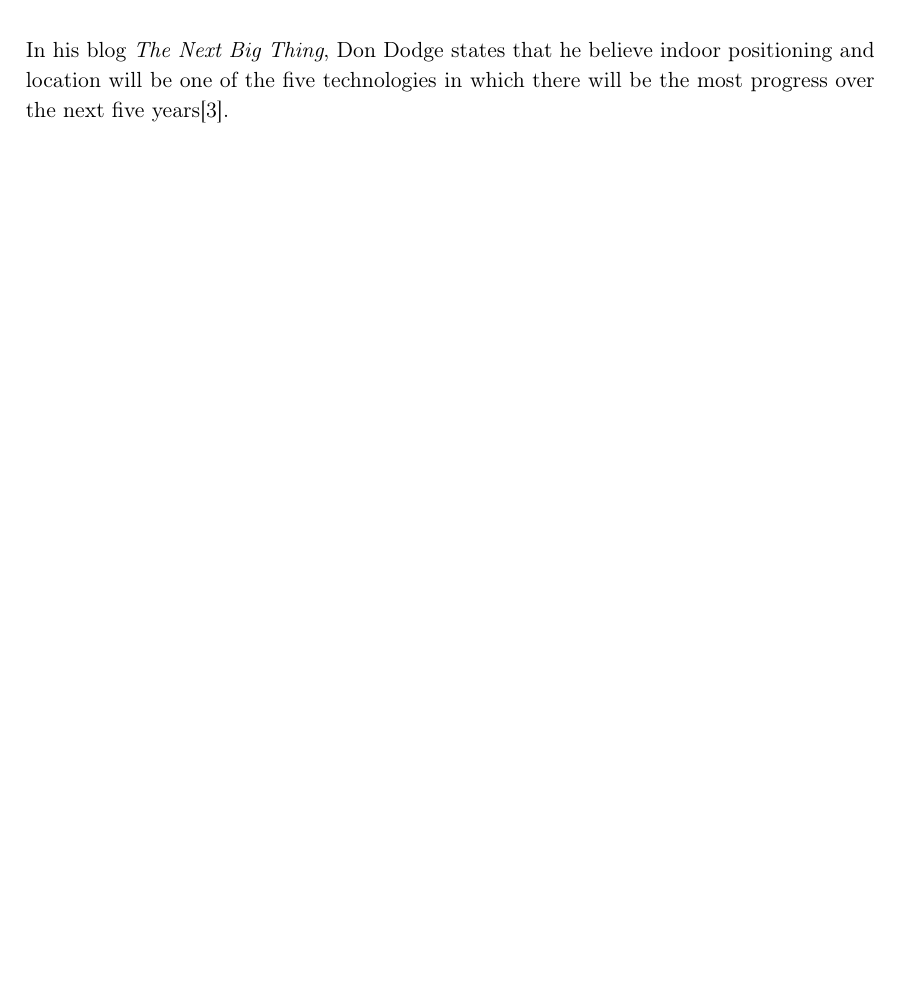
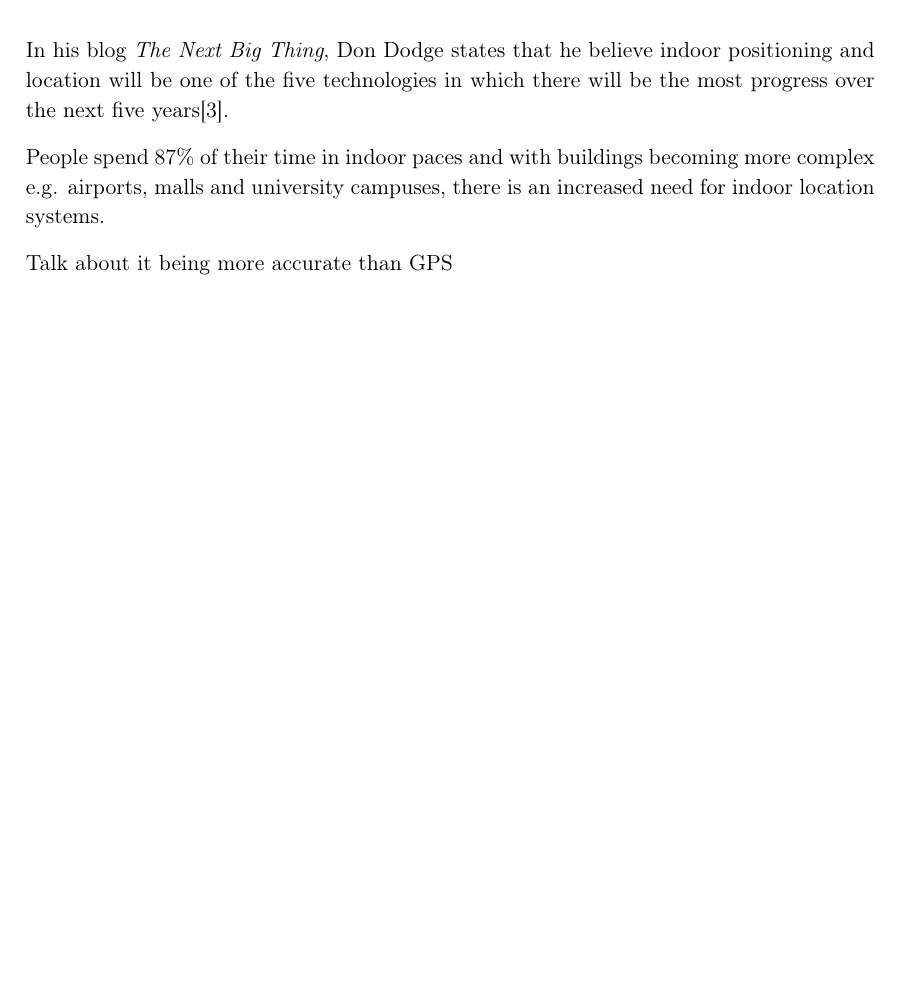
Before and after one commit to JacobNielsenn/sw608f16, a LaTeX thesis (rapport.tex, which reads introduction/intro.tex): part of page 7 of 27, cut so that both start at the same text, the shorter picture padded with empty space. Compiled offline with pdfLaTeX.

Commit message:
Bin notes to intro

```diff
--- a/introduction/intro.tex
+++ b/introduction/intro.tex
@@ -6,3 +6,9 @@
 \end{quotation}
 
 In his blog \textit{The Next Big Thing}, Don Dodge states that he believe indoor positioning and location will be one of the five technologies in which there will be the most progress over the next five years\cite{DonDIndoorIsNext}.
+
+People spend 87\% of their time in indoor paces and with buildings becoming more complex e.g. airports, malls and university campuses, there is an increased need for indoor location systems.
+%http://www.nature.com/jes/journal/v11/n3/full/7500165a.html
+
+Talk about it being more accurate than GPS
+%http://www.scientificamerican.com/article/indoor-positioning-system/
```
